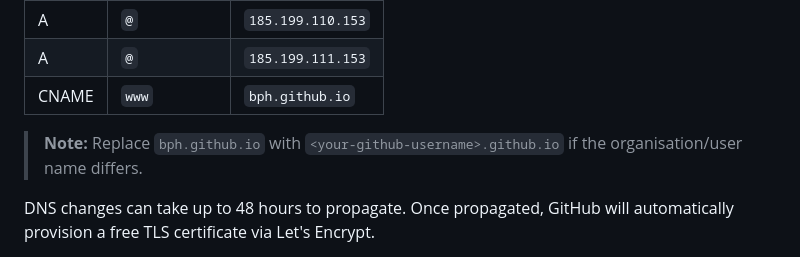
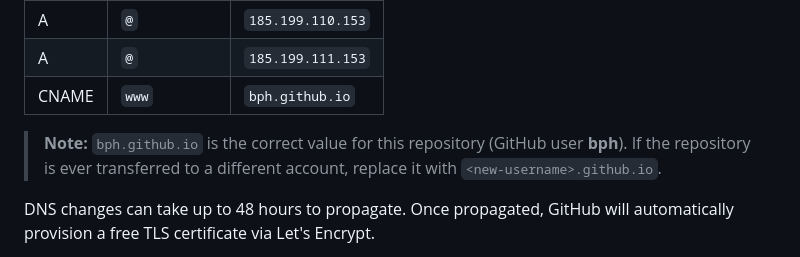
Before and after one commit to bph/immokaleeinteragency, a Markdown page: README.md, the part around the change. GitHub-like rendering.

Commit message:
docs: clarify bph.github.io CNAME record value in README

```diff
--- a/README.md
+++ b/README.md
@@ -42,7 +42,7 @@ The `CNAME` file in this repository already tells GitHub Pages to serve the site
 | A     | `@`                   | `185.199.111.153`         |
 | CNAME | `www`                 | `bph.github.io`           |
 
-> **Note:** Replace `bph.github.io` with `<your-github-username>.github.io` if the organisation/user name differs.
+> **Note:** `bph.github.io` is the correct value for this repository (GitHub user **bph**). If the repository is ever transferred to a different account, replace it with `<new-username>.github.io`.
 
 DNS changes can take up to 48 hours to propagate. Once propagated, GitHub will automatically provision a free TLS certificate via Let's Encrypt.
 
```
